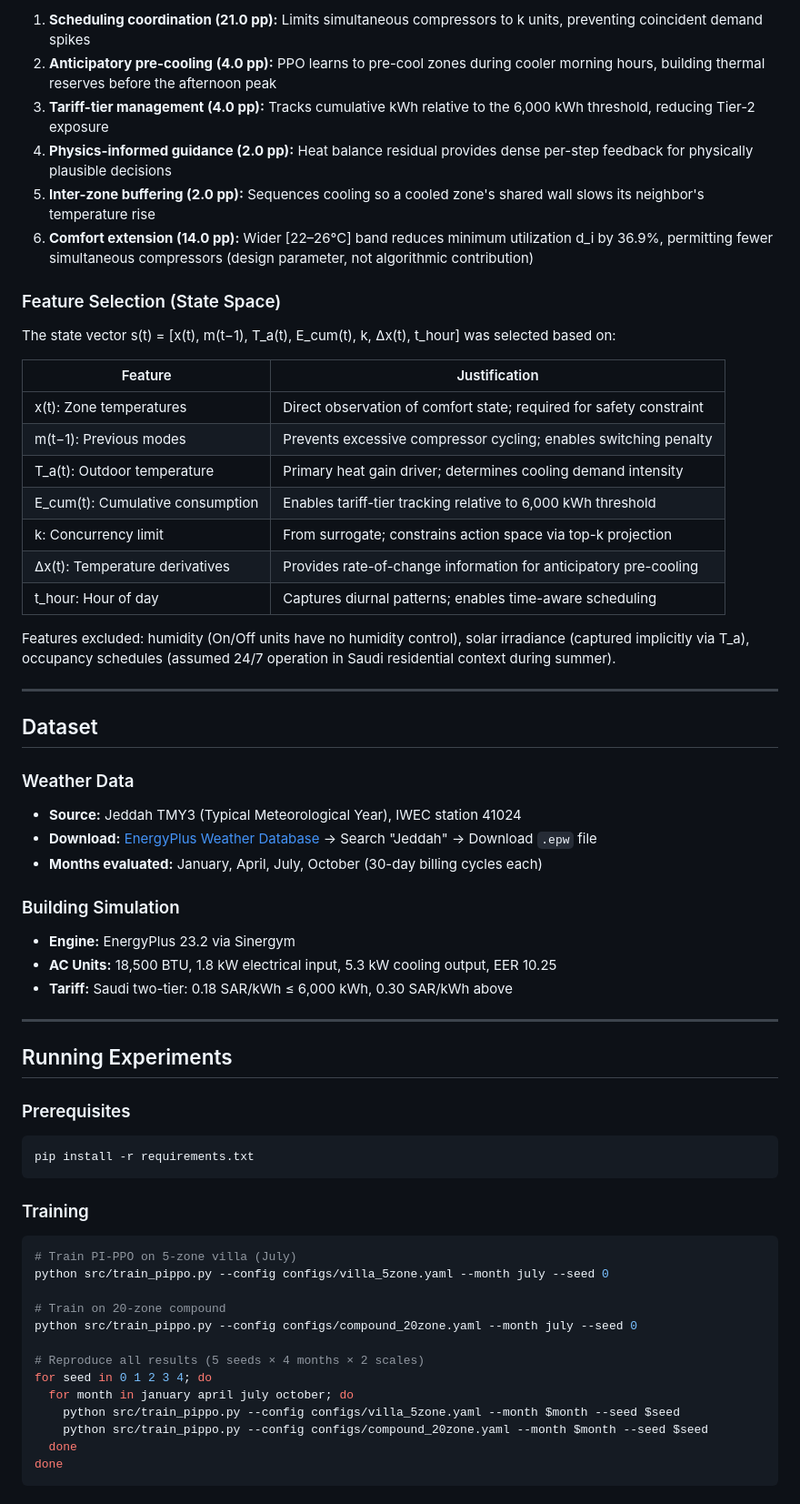
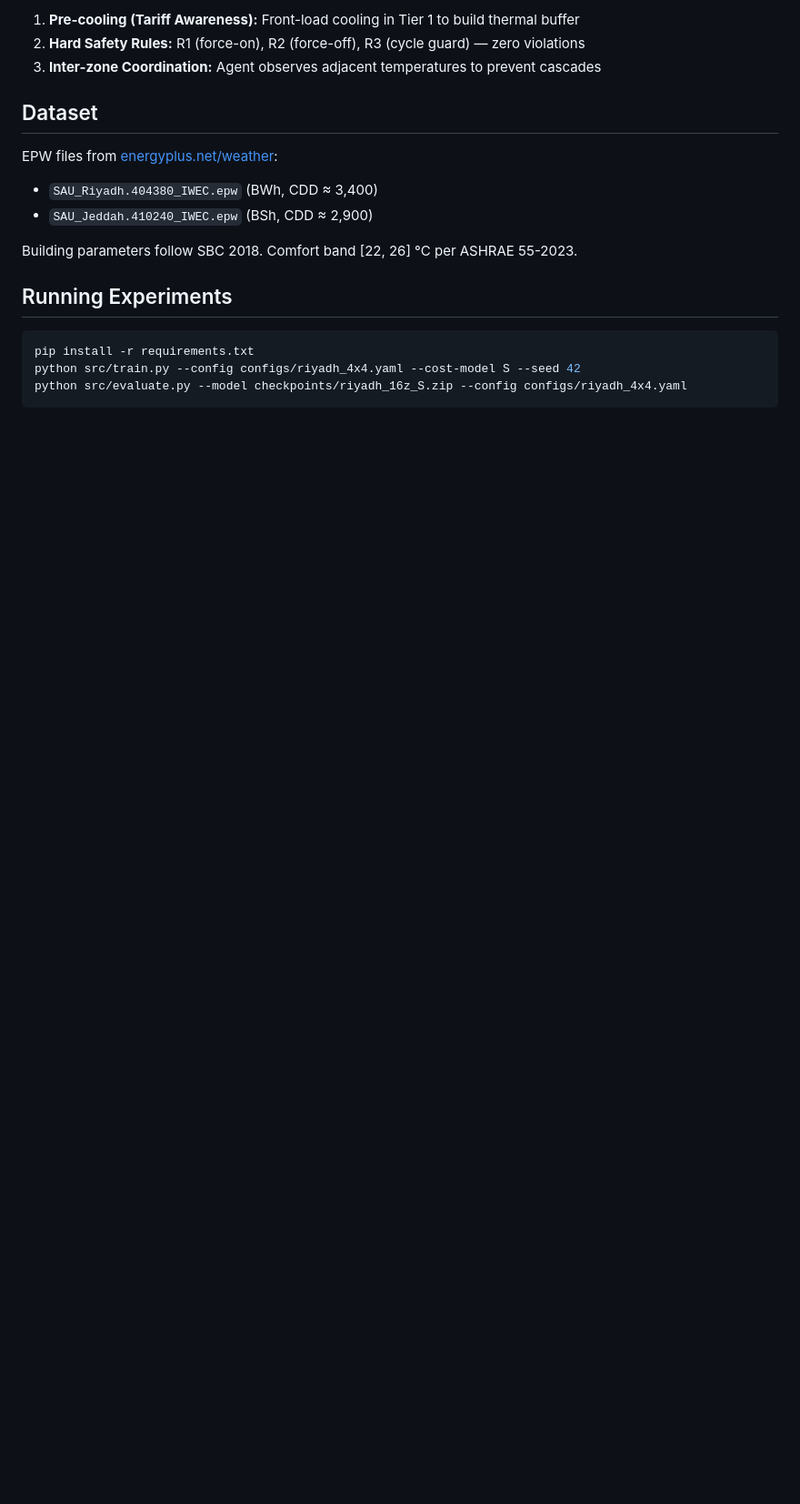
Before and after one commit to drhamzahfaraj/Cost-Effective-Tariff-Aware-HVAC-Coordination-in-Saudi-Residential-Buildings-Using-Physics-Informed-, a Markdown page: README.md, the part around one of its changes. Shown at 91% size. Rendered like a GitHub page; blank space fills up the shorter version.

````diff
--- a/README.md
+++ b/README.md
@@ -125,65 +111,19 @@ When multiple On/Off split air-conditioning units in Saudi residential buildings
-1. **Scheduling coordination (21.0 pp):** Limits simultaneous compressors to k units, preventing coincident demand spikes
-2. **Anticipatory pre-cooling (4.0 pp):** PPO learns to pre-cool zones during cooler morning hours, building thermal reserves before the afternoon peak
-3. **Tariff-tier management (4.0 pp):** Tracks cumulative kWh relative to the 6,000 kWh threshold, reducing Tier-2 exposure
-4. **Physics-informed guidance (2.0 pp):** Heat balance residual provides dense per-step feedback for physically plausible decisions
-5. **Inter-zone buffering (2.0 pp):** Sequences cooling so a cooled zone's shared wall slows its neighbor's temperature rise
-6. **Comfort extension (14.0 pp):** Wider [22–26°C] band reduces minimum utilization d_i by 36.9%, permitting fewer simultaneous compressors (design parameter, not algorithmic contribution)
-
-### Feature Selection (State Space)
-
-The state vector s(t) = [x(t), m(t−1), T_a(t), E_cum(t), k, Δx(t), t_hour] was selected based on:
-
-| Feature | Justification |
-|---------|---------------|
-| x(t): Zone temperatures | Direct observation of comfort state; required for safety constraint |
-| m(t−1): Previous modes | Prevents excessive compressor cycling; enables switching penalty |
-| T_a(t): Outdoor temperature | Primary heat gain driver; determines cooling demand intensity |
-| E_cum(t): Cumulative consumption | Enables tariff-tier tracking relative to 6,000 kWh threshold |
-| k: Concurrency limit | From surrogate; constrains action space via top-k projection |
-| Δx(t): Temperature derivatives | Provides rate-of-change information for anticipatory pre-cooling |
-| t_hour: Hour of day | Captures diurnal patterns; enables time-aware scheduling |
-
-Features excluded: humidity (On/Off units have no humidity control), solar irradiance (captured implicitly via T_a), occupancy schedules (assumed 24/7 operation in Saudi residential context during summer).
-
----
+1. **Pre-cooling (Tariff Awareness):** Front-load cooling in Tier 1 to build thermal buffer
+2. **Hard Safety Rules:** R1 (force-on), R2 (force-off), R3 (cycle guard) — zero violations
+3. **Inter-zone Coordination:** Agent observes adjacent temperatures to prevent cascades
 
 ## Dataset
 
-### Weather Data
-- **Source:** Jeddah TMY3 (Typical Meteorological Year), IWEC station 41024
-- **Download:** [EnergyPlus Weather Database](https://energyplus.net/weather) → Search "Jeddah" → Download `.epw` file
-- **Months evaluated:** January, April, July, October (30-day billing cycles each)
+EPW files from [energyplus.net/weather](https://energyplus.net/weather):
+- `SAU_Riyadh.404380_IWEC.epw` (BWh, CDD ≈ 3,400)
+- `SAU_Jeddah.410240_IWEC.epw` (BSh, CDD ≈ 2,900)
 
-### Building Simulation
-- **Engine:** EnergyPlus 23.2 via Sinergym
-- **AC Units:** 18,500 BTU, 1.8 kW electrical input, 5.3 kW cooling output, EER 10.25
-- **Tariff:** Saudi two-tier: 0.18 SAR/kWh ≤ 6,000 kWh, 0.30 SAR/kWh above
-
----
+Building parameters follow SBC 2018. Comfort band [22, 26] °C per ASHRAE 55-2023.
 
 ## Running Experiments
 
-### Prerequisites
-
 ```bash
 pip install -r requirements.txt
+python src/train.py --config configs/riyadh_4x4.yaml --cost-model S --seed 42
+python src/evaluate.py --model checkpoints/riyadh_16z_S.zip --config configs/riyadh_4x4.yaml
 ```
-
-### Training
-
-```bash
-# Train PI-PPO on 5-zone villa (July)
-python src/train_pippo.py --config configs/villa_5zone.yaml --month july --seed 0
-
-# Train on 20-zone compound
-python src/train_pippo.py --config configs/compound_20zone.yaml --month july --seed 0
-
-# Reproduce all results (5 seeds × 4 months × 2 scales)
-for seed in 0 1 2 3 4; do
-  for month in january april july october; do
-    python src/train_pippo.py --config configs/villa_5zone.yaml --month $month --seed $seed
-    python src/train_pippo.py --config configs/compound_20zone.yaml --month $month --seed $seed
-  done
-done
-```
-
````
Also changed, not shown: other parts of README.md (+95 -121 lines).
